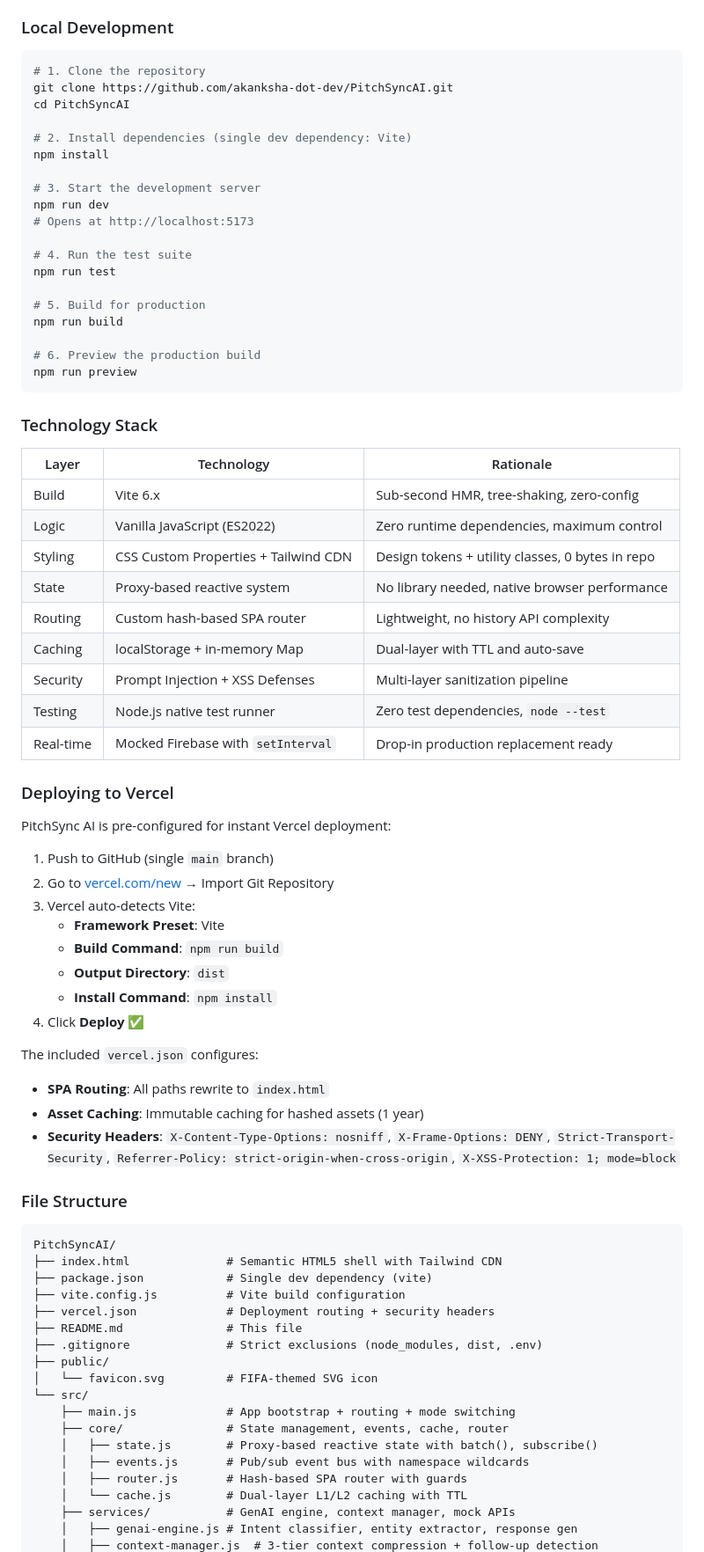
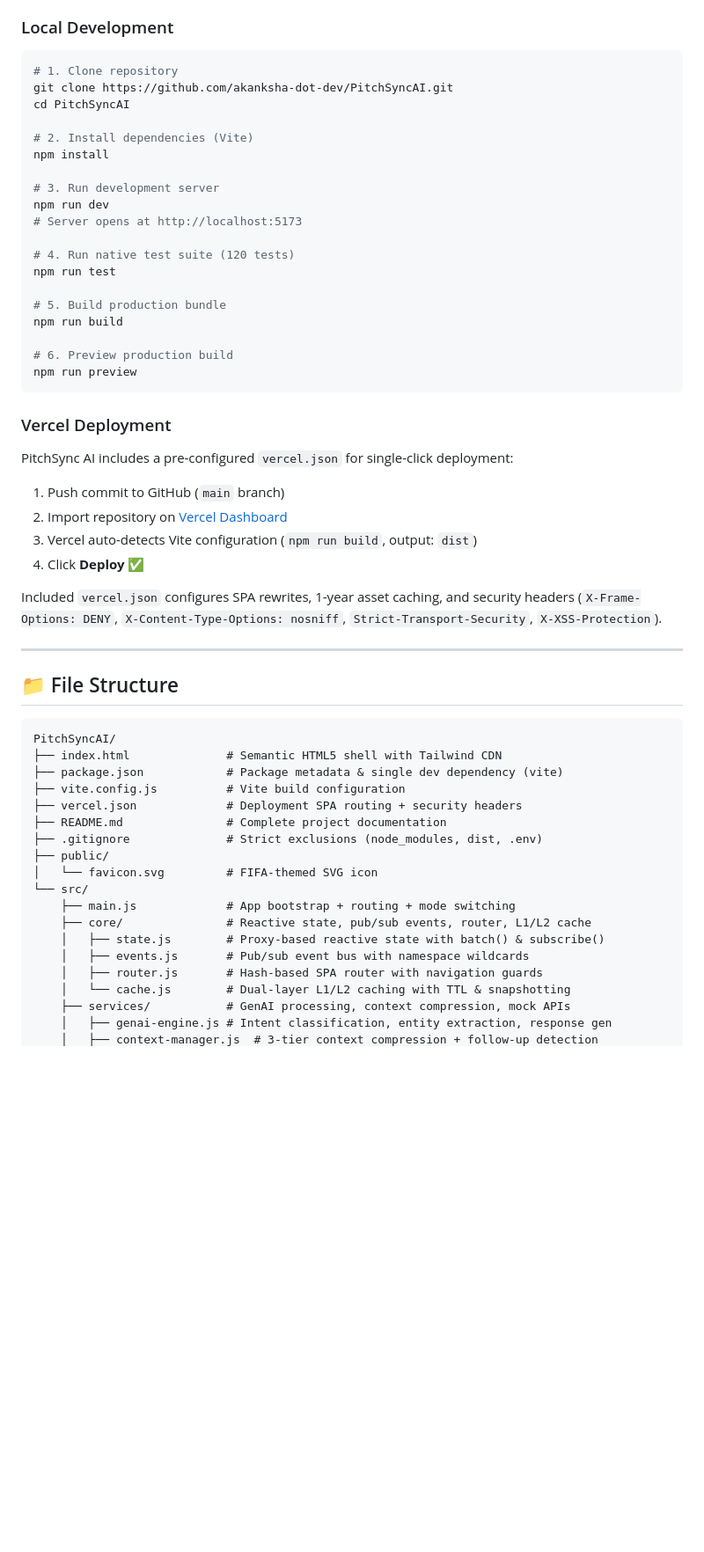
Before and after one commit to akanksha-dot-dev/PitchSyncAI, a Markdown page: README.md, the part around one of its changes. Shown at 88% size. Rendered like a GitHub page; blank space fills up the shorter version.

````diff
--- a/README.md
+++ b/README.md
@@ -105,78 +196,59 @@ The **Validation Wizard** runs 4 automated checks before approving any crowd rer
 ### Local Development
 
 ```bash
-# 1. Clone the repository
+# 1. Clone repository
 git clone https://github.com/akanksha-dot-dev/PitchSyncAI.git
 cd PitchSyncAI
 
-# 2. Install dependencies (single dev dependency: Vite)
+# 2. Install dependencies (Vite)
 npm install
 
-# 3. Start the development server
+# 3. Run development server
 npm run dev
-# Opens at http://localhost:5173
+# Server opens at http://localhost:5173
 
-# 4. Run the test suite
+# 4. Run native test suite (120 tests)
 npm run test
 
-# 5. Build for production
+# 5. Build production bundle
 npm run build
 
-# 6. Preview the production build
+# 6. Preview production build
 npm run preview
 ```
 
-### Technology Stack
+### Vercel Deployment
 
-| Layer | Technology | Rationale |
-|-------|-----------|---------  |
-| Build | Vite 6.x | Sub-second HMR, tree-shaking, zero-config |
-| Logic | Vanilla JavaScript (ES2022) | Zero runtime dependencies, maximum control |
-| Styling | CSS Custom Properties + Tailwind CDN | Design tokens + utility classes, 0 bytes in repo |
-| State | Proxy-based reactive system | No library needed, native browser performance |
-| Routing | Custom hash-based SPA router | Lightweight, no history API complexity |
-| Caching | localStorage + in-memory Map | Dual-layer with TTL and auto-save |
-| Security | Prompt Injection + XSS Defenses | Multi-layer sanitization pipeline |
-| Testing | Node.js native test runner | Zero test dependencies, `node --test` |
-| Real-time | Mocked Firebase with `setInterval` | Drop-in production replacement ready |
+PitchSync AI includes a pre-configured `vercel.json` for single-click deployment:
 
-### Deploying to Vercel
-
-PitchSync AI is pre-configured for instant Vercel deployment:
-
-1. Push to GitHub (single `main` branch)
-2. Go to [vercel.com/new](https://vercel.com/new) → Import Git Repository
-3. Vercel auto-detects Vite:
-   - **Framework Preset**: Vite
-   - **Build Command**: `npm run build`
-   - **Output Directory**: `dist`
-   - **Install Command**: `npm install`
+1. Push commit to GitHub (`main` branch)
+2. Import repository on [Vercel Dashboard](https://vercel.com/new)
+3. Vercel auto-detects Vite configuration (`npm run build`, output: `dist`)
 4. Click **Deploy** ✅
 
-The included `vercel.json` configures:
-- **SPA Routing**: All paths rewrite to `index.html`
-- **Asset Caching**: Immutable caching for hashed assets (1 year)
-- **Security Headers**: `X-Content-Type-Options: nosniff`, `X-Frame-Options: DENY`, `Strict-Transport-Security`, `Referrer-Policy: strict-origin-when-cross-origin`, `X-XSS-Protection: 1; mode=block`
+Included `vercel.json` configures SPA rewrites, 1-year asset caching, and security headers (`X-Frame-Options: DENY`, `X-Content-Type-Options: nosniff`, `Strict-Transport-Security`, `X-XSS-Protection`).
 
-### File Structure
+---
+
+## 📁 File Structure
 
 ```
 PitchSyncAI/
 ├── index.html              # Semantic HTML5 shell with Tailwind CDN
-├── package.json            # Single dev dependency (vite)
+├── package.json            # Package metadata & single dev dependency (vite)
 ├── vite.config.js          # Vite build configuration
-├── vercel.json             # Deployment routing + security headers
-├── README.md               # This file
+├── vercel.json             # Deployment SPA routing + security headers
+├── README.md               # Complete project documentation
 ├── .gitignore              # Strict exclusions (node_modules, dist, .env)
 ├── public/
 │   └── favicon.svg         # FIFA-themed SVG icon
 └── src/
     ├── main.js             # App bootstrap + routing + mode switching
-    ├── core/               # State management, events, cache, router
-    │   ├── state.js        # Proxy-based reactive state with batch(), subscribe()
+    ├── core/               # Reactive state, pub/sub events, router, L1/L2 cache
+    │   ├── state.js        # Proxy-based reactive state with batch() & subscribe()
     │   ├── events.js       # Pub/sub event bus with namespace wildcards
-    │   ├── router.js       # Hash-based SPA router with guards
-    │   └── cache.js        # Dual-layer L1/L2 caching with TTL
-    ├── services/           # GenAI engine, context manager, mock APIs
-    │   ├── genai-engine.js # Intent classifier, entity extractor, response gen
+    │   ├── router.js       # Hash-based SPA router with navigation guards
+    │   └── cache.js        # Dual-layer L1/L2 caching with TTL & snapshotting
+    ├── services/           # GenAI processing, context compression, mock APIs
+    │   ├── genai-engine.js # Intent classification, entity extraction, response gen
     │   ├── context-manager.js  # 3-tier context compression + follow-up detection
````
Also changed, not shown: other parts of README.md (+203 -146 lines).
